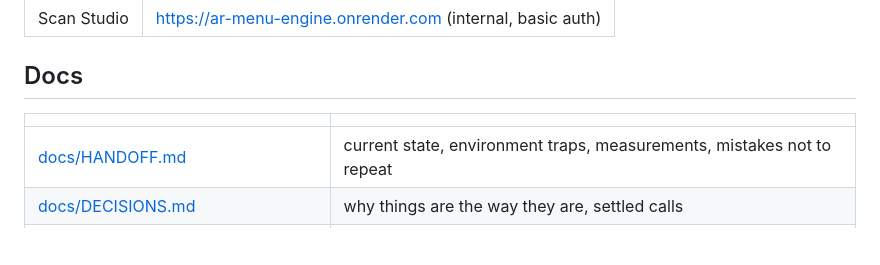
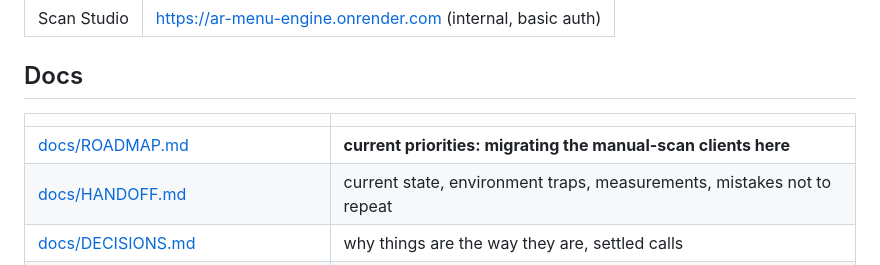
Before and after one commit to betarealar-lab/AR-menu-Engine, a Markdown page: README.md, the part around the change. Drawn GitHub-style; blank space fills up the shorter version.

```diff
--- a/README.md
+++ b/README.md
@@ -39,6 +39,7 @@ diner's phone <── app/ (Astro Worker) <─┴──────────
 
 | | |
 |---|---|
+| [docs/ROADMAP.md](docs/ROADMAP.md) | **current priorities: migrating the manual-scan clients here** |
 | [docs/HANDOFF.md](docs/HANDOFF.md) | current state, environment traps, measurements, mistakes not to repeat |
 | [docs/DECISIONS.md](docs/DECISIONS.md) | why things are the way they are, settled calls |
 | [docs/MENU-PLATFORM.md](docs/MENU-PLATFORM.md) | architecture of the self-serve menu |
```
Also changed, not shown: AGENTS.md (+5 -3 lines), docs/ROADMAP.md (added, +93 -0 lines).
